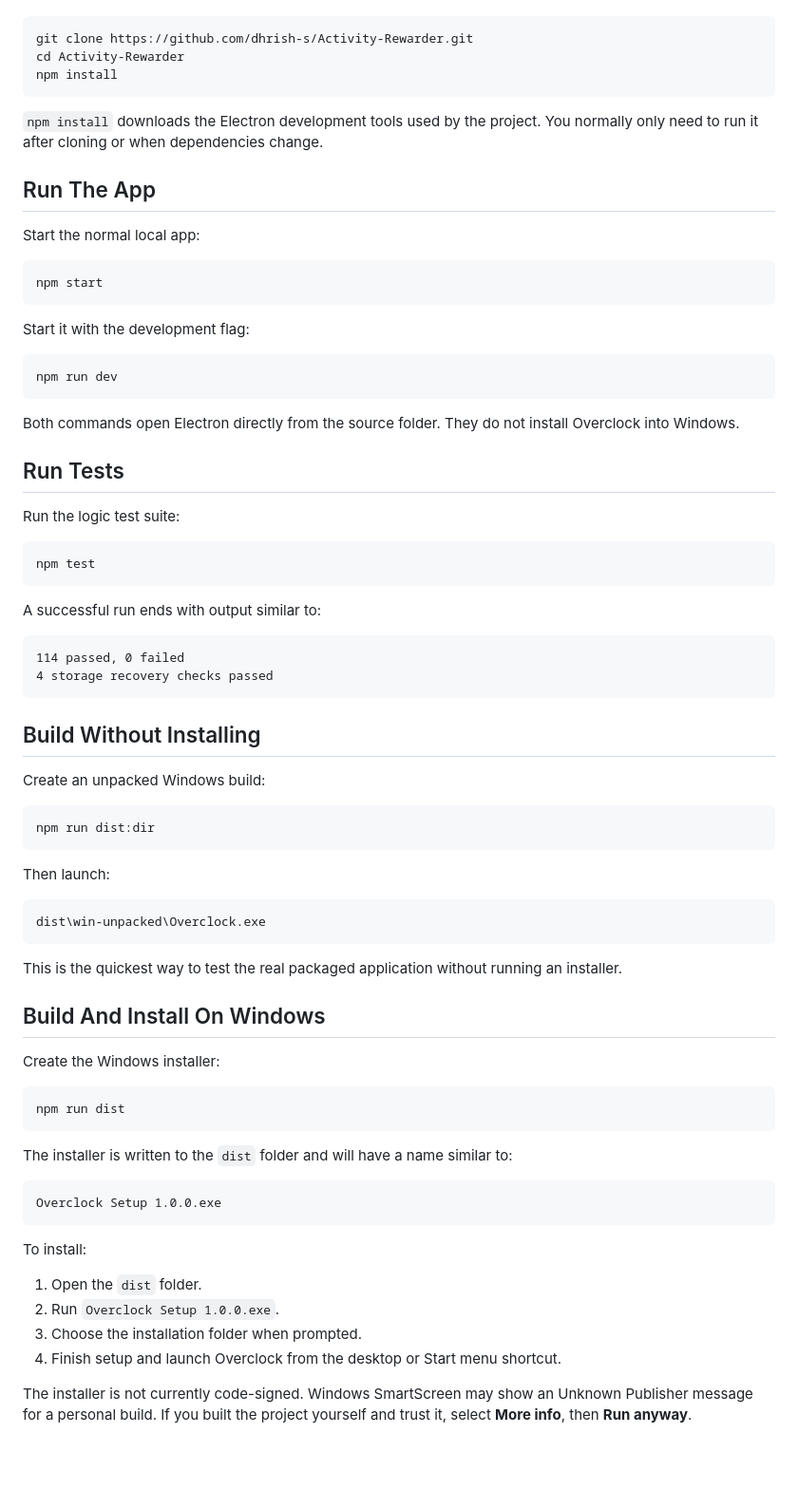
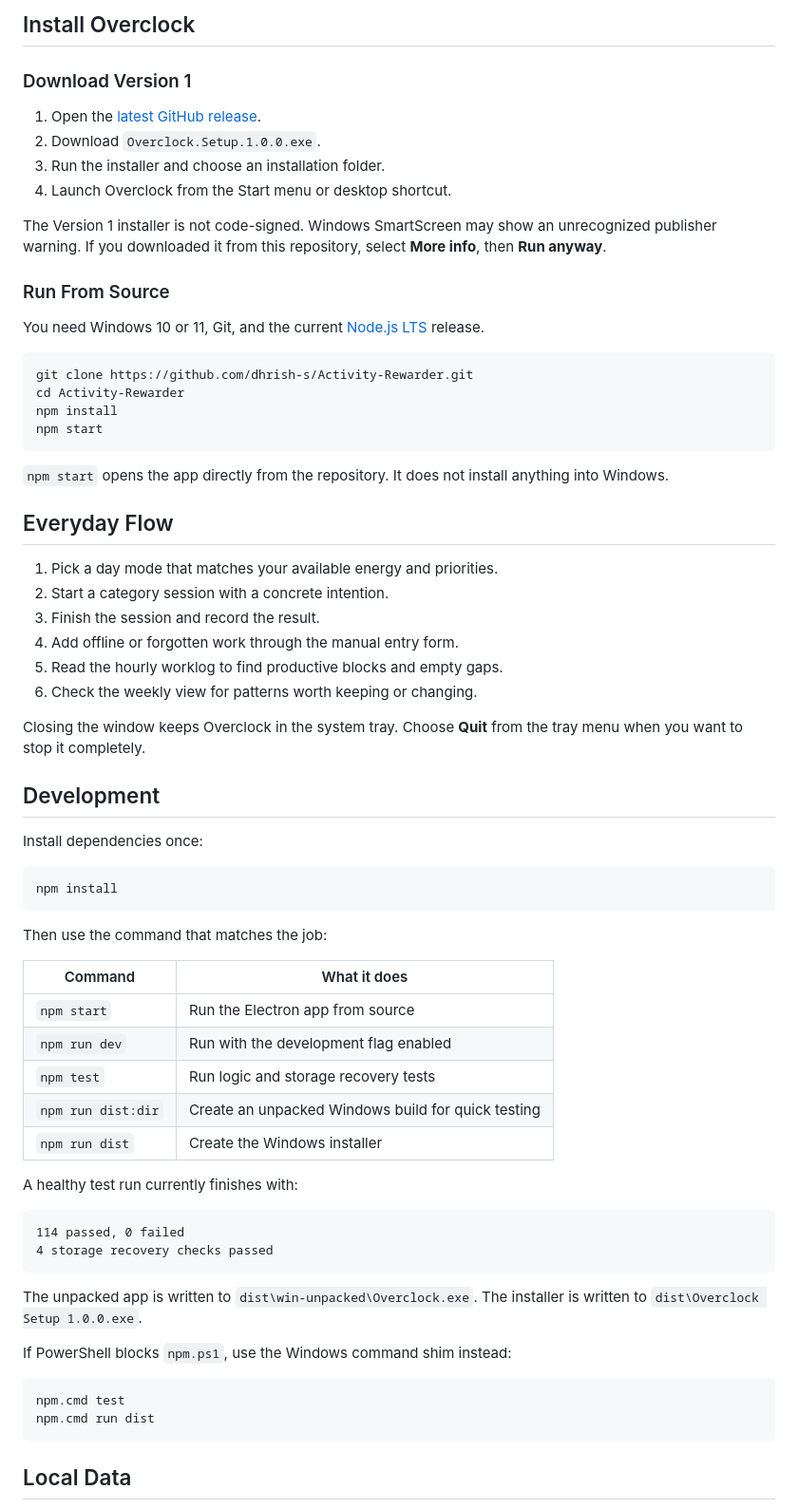
Before and after one commit to dhrish-s/OVERCLOCK, a Markdown page: README.md, the part around the change printed below. Shown: that part at 95% size. Rendered like a GitHub page; blank space fills up the shorter version.

````diff
--- a/README.md
+++ b/README.md
@@ -34,79 +47,71 @@ Open PowerShell and run:
+## Install Overclock
+
+### Download Version 1
+
+1. Open the [latest GitHub release](https://github.com/dhrish-s/Activity-Rewarder/releases/latest).
+2. Download `Overclock.Setup.1.0.0.exe`.
+3. Run the installer and choose an installation folder.
+4. Launch Overclock from the Start menu or desktop shortcut.
+
+The Version 1 installer is not code-signed. Windows SmartScreen may show an unrecognized publisher warning. If you downloaded it from this repository, select **More info**, then **Run anyway**.
+
+### Run From Source
+
+You need Windows 10 or 11, Git, and the current [Node.js LTS](https://nodejs.org/) release.
 
 ```powershell
 git clone https://github.com/dhrish-s/Activity-Rewarder.git
 cd Activity-Rewarder
 npm install
-```
-
-`npm install` downloads the Electron development tools used by the project. You normally only need to run it after cloning or when dependencies change.
-
-## Run The App
-
-Start the normal local app:
-
-```powershell
 npm start
 ```
 
-Start it with the development flag:
+`npm start` opens the app directly from the repository. It does not install anything into Windows.
+
+## Everyday Flow
+
+1. Pick a day mode that matches your available energy and priorities.
+2. Start a category session with a concrete intention.
+3. Finish the session and record the result.
+4. Add offline or forgotten work through the manual entry form.
+5. Read the hourly worklog to find productive blocks and empty gaps.
+6. Check the weekly view for patterns worth keeping or changing.
+
+Closing the window keeps Overclock in the system tray. Choose **Quit** from the tray menu when you want to stop it completely.
+
+## Development
+
+Install dependencies once:
 
 ```powershell
-npm run dev
+npm install
 ```
 
-Both commands open Electron directly from the source folder. They do not install Overclock into Windows.
+Then use the command that matches the job:
 
-## Run Tests
+| Command | What it does |
+| --- | --- |
+| `npm start` | Run the Electron app from source |
+| `npm run dev` | Run with the development flag enabled |
+| `npm test` | Run logic and storage recovery tests |
+| `npm run dist:dir` | Create an unpacked Windows build for quick testing |
+| `npm run dist` | Create the Windows installer |
 
-Run the logic test suite:
-
-```powershell
-npm test
-```
-
-A successful run ends with output similar to:
+A healthy test run currently finishes with:
 
 ```text
 114 passed, 0 failed
 4 storage recovery checks passed
 ```
 
-## Build Without Installing
+The unpacked app is written to `dist\win-unpacked\Overclock.exe`. The installer is written to `dist\Overclock Setup 1.0.0.exe`.
 
-Create an unpacked Windows build:
+If PowerShell blocks `npm.ps1`, use the Windows command shim instead:
 
 ```powershell
-npm run dist:dir
+npm.cmd test
+npm.cmd run dist
 ```
 
-Then launch:
+## Local Data
 
-```text
-dist\win-unpacked\Overclock.exe
-```
-
-This is the quickest way to test the real packaged application without running an installer.
-
-## Build And Install On Windows
-
-Create the Windows installer:
-
-```powershell
-npm run dist
-```
-
-The installer is written to the `dist` folder and will have a name similar to:
-
-```text
-Overclock Setup 1.0.0.exe
-```
-
-To install:
-
-1. Open the `dist` folder.
-2. Run `Overclock Setup 1.0.0.exe`.
-3. Choose the installation folder when prompted.
-4. Finish setup and launch Overclock from the desktop or Start menu shortcut.
-
-The installer is not currently code-signed. Windows SmartScreen may show an Unknown Publisher message for a personal build. If you built the project yourself and trust it, select **More info**, then **Run anyway**.
-
````
Also changed, not shown: other parts of README.md (+63 -82 lines), docs/images/overclock-dashboard.png (added).
